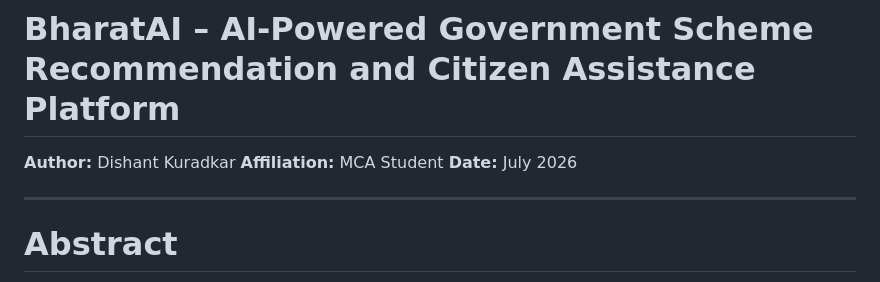
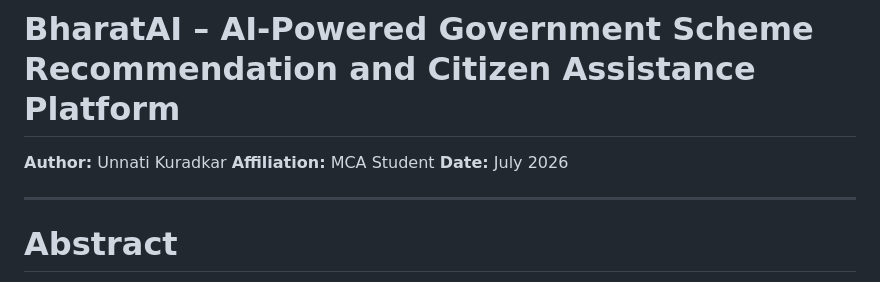
Before and after one commit to Unnati-Kuradkar/BharatAI, a Markdown page: README.md, the part around the change. GitHub-like rendering.

```diff
--- a/README.md
+++ b/README.md
@@ -1,6 +1,6 @@
 # BharatAI – AI-Powered Government Scheme Recommendation and Citizen Assistance Platform
 
-**Author:** Dishant Kuradkar
+**Author:** Unnati Kuradkar
 **Affiliation:** MCA Student
 **Date:** July 2026
 
```
